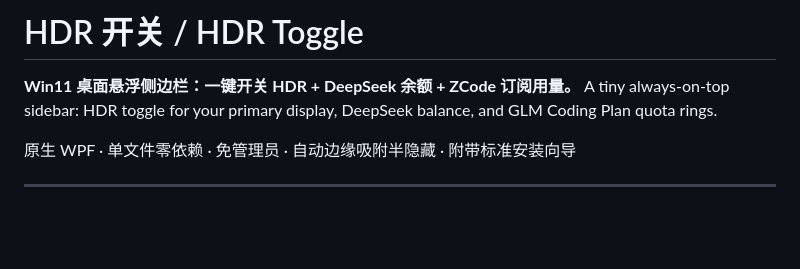
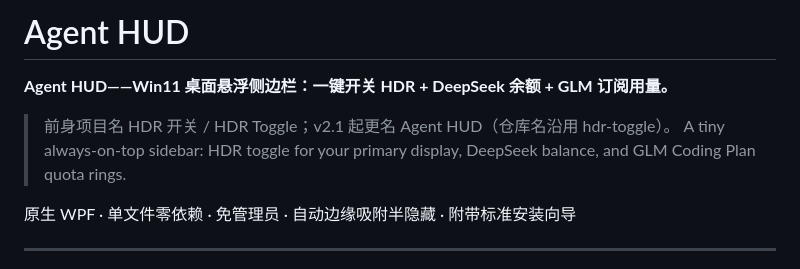
Before and after one commit to soberkeen/agent-hud, a Markdown page: README.md, the part around the change. Rendered like a GitHub page; blank space fills up the shorter version.

Commit message:
docs: rename to Agent HUD (repo name hdr-toggle unchanged)

```diff
--- a/README.md
+++ b/README.md
@@ -1,6 +1,8 @@
-# HDR 开关 / HDR Toggle
+# Agent HUD
 
-**Win11 桌面悬浮侧边栏：一键开关 HDR + DeepSeek 余额 + ZCode 订阅用量。**
+**Agent HUD——Win11 桌面悬浮侧边栏：一键开关 HDR + DeepSeek 余额 + GLM 订阅用量。**
+
+> 前身项目名 HDR 开关 / HDR Toggle；v2.1 起更名 Agent HUD（仓库名沿用 hdr-toggle）。
 A tiny always-on-top sidebar: HDR toggle for your primary display, DeepSeek balance, and GLM Coding Plan quota rings.
 
 原生 WPF · 单文件零依赖 · 免管理员 · 自动边缘吸附半隐藏 · 附带标准安装向导
```
